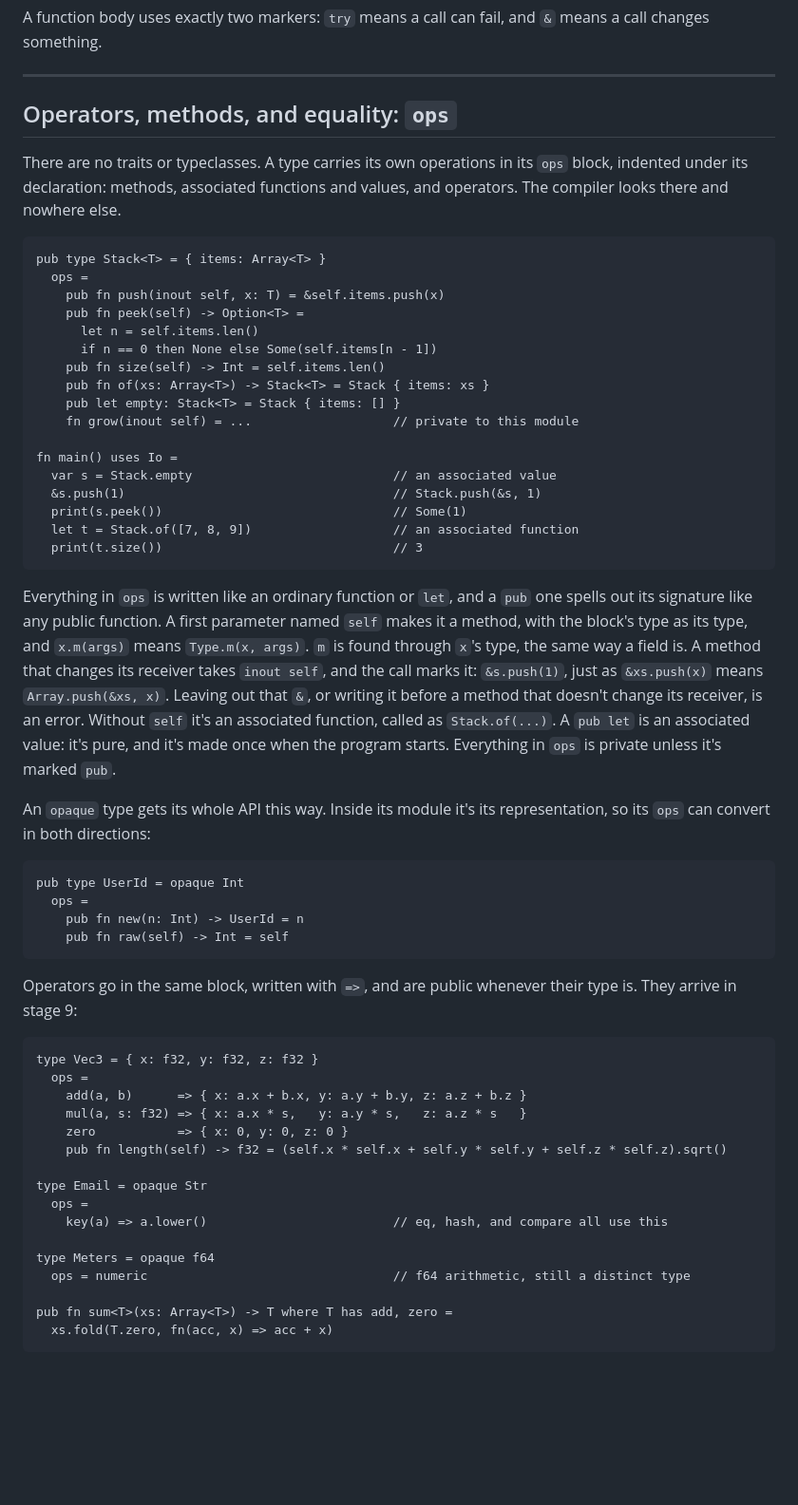
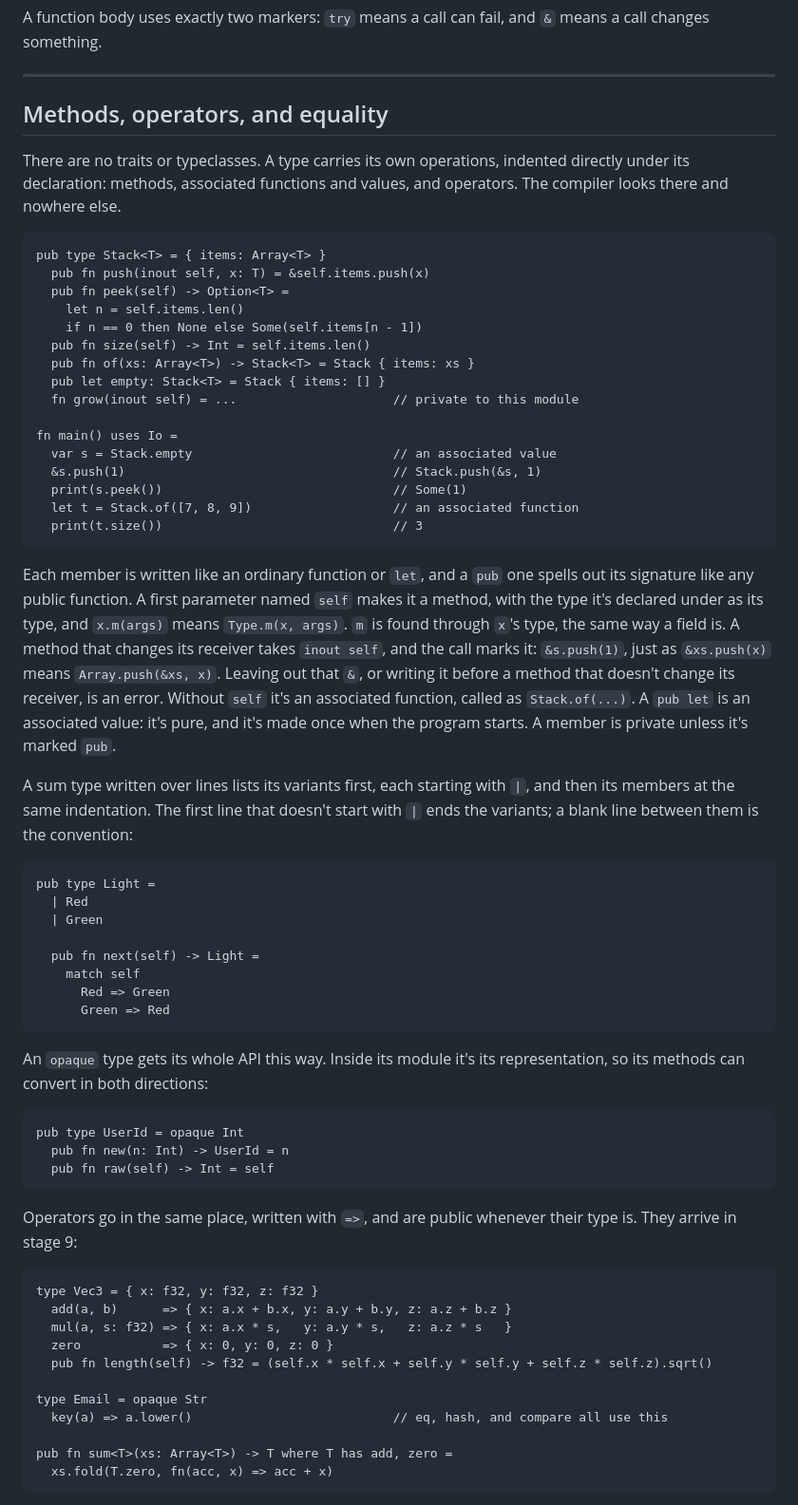
Before and after one commit to Mats-Dodd/ren, a Markdown page: README.md, the part around one of its changes. Shown at 95% size. GitHub-like rendering; blank space fills up the shorter version.

````diff
--- a/README.md
+++ b/README.md
@@ -332,21 +332,20 @@ A function body uses exactly two markers: `try` means a call can fail, and `&` m
 
 ---
 
-## Operators, methods, and equality: `ops`
+## Methods, operators, and equality
 
-There are no traits or typeclasses. A type carries its own operations in its `ops` block, indented under its declaration: methods, associated functions and values, and operators. The compiler looks there and nowhere else.
+There are no traits or typeclasses. A type carries its own operations, indented directly under its declaration: methods, associated functions and values, and operators. The compiler looks there and nowhere else.
 
 ```ren
 pub type Stack<T> = { items: Array<T> }
-  ops =
-    pub fn push(inout self, x: T) = &self.items.push(x)
-    pub fn peek(self) -> Option<T> =
-      let n = self.items.len()
-      if n == 0 then None else Some(self.items[n - 1])
-    pub fn size(self) -> Int = self.items.len()
-    pub fn of(xs: Array<T>) -> Stack<T> = Stack { items: xs }
-    pub let empty: Stack<T> = Stack { items: [] }
-    fn grow(inout self) = ...                   // private to this module
+  pub fn push(inout self, x: T) = &self.items.push(x)
+  pub fn peek(self) -> Option<T> =
+    let n = self.items.len()
+    if n == 0 then None else Some(self.items[n - 1])
+  pub fn size(self) -> Int = self.items.len()
+  pub fn of(xs: Array<T>) -> Stack<T> = Stack { items: xs }
+  pub let empty: Stack<T> = Stack { items: [] }
+  fn grow(inout self) = ...                     // private to this module
 
 fn main() uses Io =
   var s = Stack.empty                           // an associated value
@@ -356,33 +355,40 @@ fn main() uses Io =
   print(t.size())                               // 3
 ```
 
-Everything in `ops` is written like an ordinary function or `let`, and a `pub` one spells out its signature like any public function. A first parameter named `self` makes it a method, with the block's type as its type, and `x.m(args)` means `Type.m(x, args)`. `m` is found through `x`'s type, the same way a field is. A method that changes its receiver takes `inout self`, and the call marks it: `&s.push(1)`, just as `&xs.push(x)` means `Array.push(&xs, x)`. Leaving out that `&`, or writing it before a method that doesn't change its receiver, is an error. Without `self` it's an associated function, called as `Stack.of(...)`. A `pub let` is an associated value: it's pure, and it's made once when the program starts. Everything in `ops` is private unless it's marked `pub`.
+Each member is written like an ordinary function or `let`, and a `pub` one spells out its signature like any public function. A first parameter named `self` makes it a method, with the type it's declared under as its type, and `x.m(args)` means `Type.m(x, args)`. `m` is found through `x`'s type, the same way a field is. A method that changes its receiver takes `inout self`, and the call marks it: `&s.push(1)`, just as `&xs.push(x)` means `Array.push(&xs, x)`. Leaving out that `&`, or writing it before a method that doesn't change its receiver, is an error. Without `self` it's an associated function, called as `Stack.of(...)`. A `pub let` is an associated value: it's pure, and it's made once when the program starts. A member is private unless it's marked `pub`.
 
-An `opaque` type gets its whole API this way. Inside its module it's its representation, so its `ops` can convert in both directions:
+A sum type written over lines lists its variants first, each starting with `|`, and then its members at the same indentation. The first line that doesn't start with `|` ends the variants; a blank line between them is the convention:
+
+```ren
+pub type Light =
+  | Red
+  | Green
+
+  pub fn next(self) -> Light =
+    match self
+      Red => Green
+      Green => Red
+```
+
+An `opaque` type gets its whole API this way. Inside its module it's its representation, so its methods can convert in both directions:
 
 ```ren
 pub type UserId = opaque Int
-  ops =
-    pub fn new(n: Int) -> UserId = n
-    pub fn raw(self) -> Int = self
+  pub fn new(n: Int) -> UserId = n
+  pub fn raw(self) -> Int = self
 ```
 
-Operators go in the same block, written with `=>`, and are public whenever their type is. They arrive in stage 9:
+Operators go in the same place, written with `=>`, and are public whenever their type is. They arrive in stage 9:
 
 ```ren
 type Vec3 = { x: f32, y: f32, z: f32 }
-  ops =
-    add(a, b)      => { x: a.x + b.x, y: a.y + b.y, z: a.z + b.z }
-    mul(a, s: f32) => { x: a.x * s,   y: a.y * s,   z: a.z * s   }
-    zero           => { x: 0, y: 0, z: 0 }
-    pub fn length(self) -> f32 = (self.x * self.x + self.y * self.y + self.z * self.z).sqrt()
+  add(a, b)      => { x: a.x + b.x, y: a.y + b.y, z: a.z + b.z }
+  mul(a, s: f32) => { x: a.x * s,   y: a.y * s,   z: a.z * s   }
+  zero           => { x: 0, y: 0, z: 0 }
+  pub fn length(self) -> f32 = (self.x * self.x + self.y * self.y + self.z * self.z).sqrt()
 
 type Email = opaque Str
-  ops =
-    key(a) => a.lower()                         // eq, hash, and compare all use this
-
-type Meters = opaque f64
-  ops = numeric                                 // f64 arithmetic, still a distinct type
+  key(a) => a.lower()                           // eq, hash, and compare all use this
 
 pub fn sum<T>(xs: Array<T>) -> T where T has add, zero =
   xs.fold(T.zero, fn(acc, x) => acc + x)
````
Also changed, not shown: other parts of README.md (+7 -5 lines), module-build.md (+12 -13 lines).
